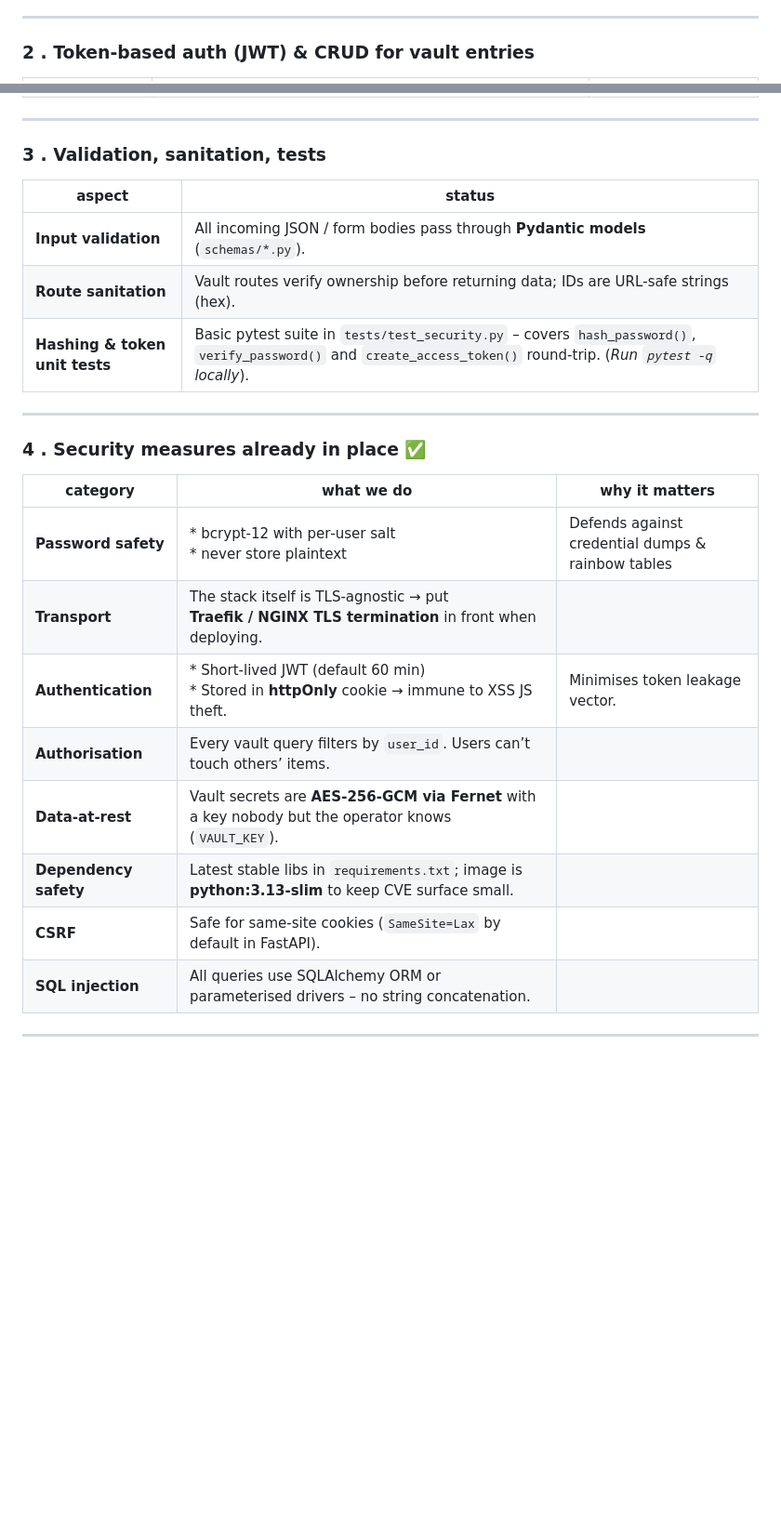
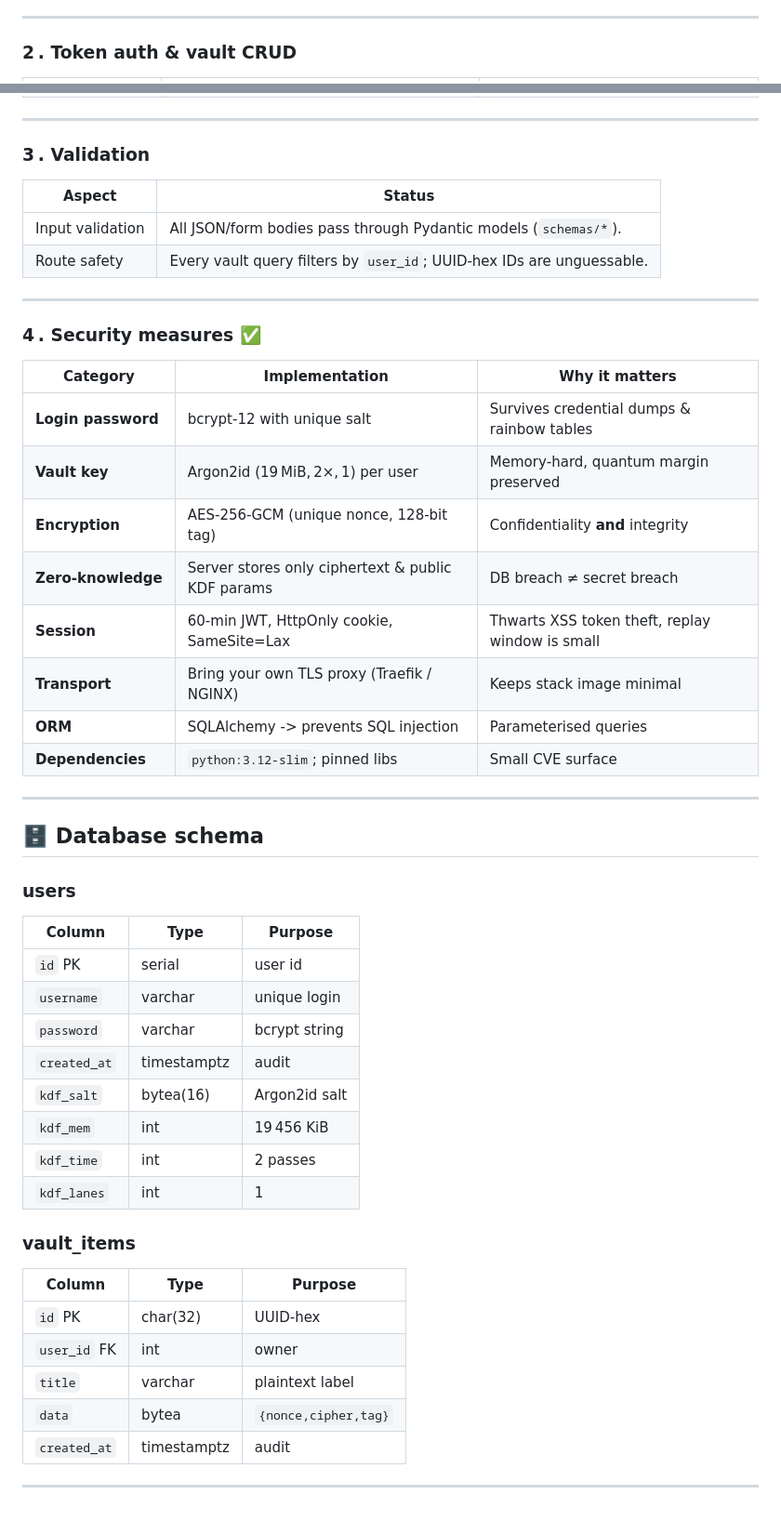
Before and after one commit to davv13/BlockPass, a Markdown page: README.md, 2 parts joined by grey strips. Shown at 93% size. Rendered like a GitHub page; blank space fills up the shorter version.

```diff
--- a/README.md
+++ b/README.md
@@ -121,5 +103,5 @@ On launch the API auto‑creates all tables inside `blockpass` database.
 
 ---
 
-### 2 . Token‑based auth (JWT) & CRUD for vault entries
+### 2 . Token auth & vault CRUD
 
@@ -132,27 +114,53 @@ On launch the API auto‑creates all tables inside `blockpass` database.
 
 ---
 
-### 3 . Validation, sanitation, tests
+### 3 . Validation
 
-| aspect | status |
-|--------|--------|
-| **Input validation** | All incoming JSON / form bodies pass through **Pydantic models** (`schemas/*.py`). |
-| **Route sanitation** | Vault routes verify ownership before returning data; IDs are URL‑safe strings (hex). |
-| **Hashing & token unit tests** | Basic pytest suite in `tests/test_security.py` – covers `hash_password()`, `verify_password()` and `create_access_token()` round‑trip. (_Run `pytest -q` locally_). |
+| Aspect           | Status                                                                            |
+| ---------------- | --------------------------------------------------------------------------------- |
+| Input validation | All JSON/form bodies pass through Pydantic models (`schemas/*`).                  |
+| Route safety     | Every vault query filters by `user_id`; UUID‑hex IDs are unguessable.             |
 
 ---
 
-### 4 . Security measures already in place ✅
+### 4 . Security measures ✅
 
-| category | what we do | why it matters |
-|----------|------------|----------------|
-| **Password safety** | * bcrypt‑12 with per‑user salt <br>* never store plaintext | Defends against credential dumps & rainbow tables |
-| **Transport** | The stack itself is TLS‑agnostic → put **Traefik / NGINX TLS termination** in front when deploying. |
-| **Authentication** | * Short‑lived JWT (default 60 min) <br>* Stored in **httpOnly** cookie → immune to XSS JS theft. | Minimises token leakage vector. |
-| **Authorisation** | Every vault query filters by `user_id`. Users can’t touch others’ items. |
-| **Data‑at‑rest** | Vault secrets are **AES‑256‑GCM via Fernet** with a key nobody but the operator knows (`VAULT_KEY`). |
-| **Dependency safety** | Latest stable libs in `requirements.txt`; image is **python:3.13‑slim** to keep CVE surface small. |
-| **CSRF** | Safe for same‑site cookies (`SameSite=Lax` by default in FastAPI). |
-| **SQL injection** | All queries use SQLAlchemy ORM or parameterised drivers – no string concatenation. |
+| Category           | Implementation                                    | Why it matters                                  |
+| ------------------ | ------------------------------------------------- | ----------------------------------------------- |
+| **Login password** | bcrypt‑12 with unique salt                        | Survives credential dumps & rainbow tables      |
+| **Vault key**      | Argon2id (19 MiB, 2×, 1) per user                 | Memory‑hard, quantum margin preserved           |
+| **Encryption**     | AES‑256‑GCM (unique nonce, 128‑bit tag)           | Confidentiality **and** integrity               |
+| **Zero‑knowledge** | Server stores only ciphertext & public KDF params | DB breach ≠ secret breach                       |
+| **Session**        | 60‑min JWT, HttpOnly cookie, SameSite=Lax         | Thwarts XSS token theft, replay window is small |
+| **Transport**      | Bring your own TLS proxy (Traefik / NGINX)        | Keeps stack image minimal                       |
+| **ORM**            | SQLAlchemy -> prevents SQL injection              | Parameterised queries                           |
+| **Dependencies**   | `python:3.12‑slim`; pinned libs                   | Small CVE surface                               |
 
 ---
+
+## 🗄️ Database schema
+
+### users
+
+| Column       | Type        | Purpose       |
+| ------------ | ----------- | ------------- |
+| `id` PK      | serial      | user id       |
+| `username`   | varchar     | unique login  |
+| `password`   | varchar     | bcrypt string |
+| `created_at` | timestamptz | audit         |
+| `kdf_salt`   | bytea(16)   | Argon2id salt |
+| `kdf_mem`    | int         | 19 456 KiB    |
+| `kdf_time`   | int         | 2 passes      |
+| `kdf_lanes`  | int         | 1             |
+
+### vault_items
+
+| Column       | Type        | Purpose              |
+| ------------ | ----------- | -------------------- |
+| `id` PK      | char(32)    | UUID‑hex             |
+| `user_id` FK | int         | owner                |
+| `title`      | varchar     | plaintext label      |
+| `data`       | bytea       | `{nonce,cipher,tag}` |
+| `created_at` | timestamptz | audit                |
+
+---
```
Also changed, not shown: other parts of README.md (+55 -73 lines).
